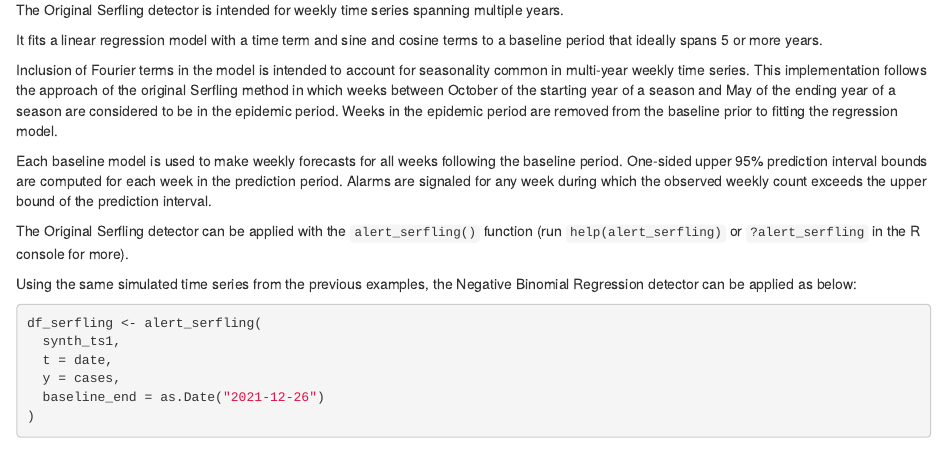
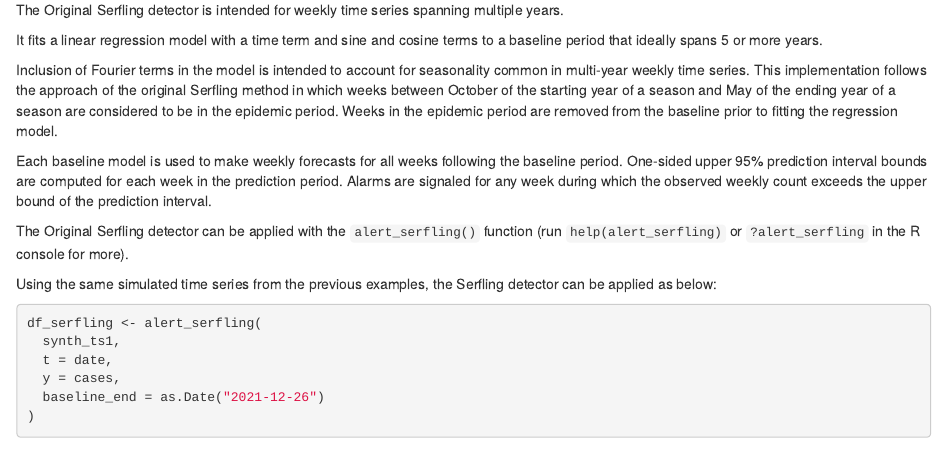
Before and after one commit to CDCgov/Rnssp, an R Markdown document (vignettes/Rnssp_trend_alert_detection.Rmd): the page in a window 1100 px wide, from 7290 px down. Rendered offline with R 4.5, knitr and Pandoc, with nearby package versions; code that draws random numbers runs with fixed seeds of ours; some code elsewhere in the file could not run offline; common packages that the code uses without loading them are loaded.

Commit message:
Fix typo/copy-paste issue in text for Serfling example

````diff
--- a/vignettes/Rnssp_trend_alert_detection.Rmd
+++ b/vignettes/Rnssp_trend_alert_detection.Rmd
@@ -368,7 +368,7 @@ Each baseline model is used to make weekly forecasts for all weeks following the
 
 The  Original Serfling detector can be applied with the `alert_serfling()` function (run `help(alert_serfling)` or `?alert_serfling` in the R console for more).
 
-Using the same simulated time series from the previous examples, the Negative Binomial Regression detector can be applied as below:
+Using the same simulated time series from the previous examples, the Serfling detector can be applied as below:
 
 ```{r alert_serfling_detector}
 df_serfling <- alert_serfling(
````
